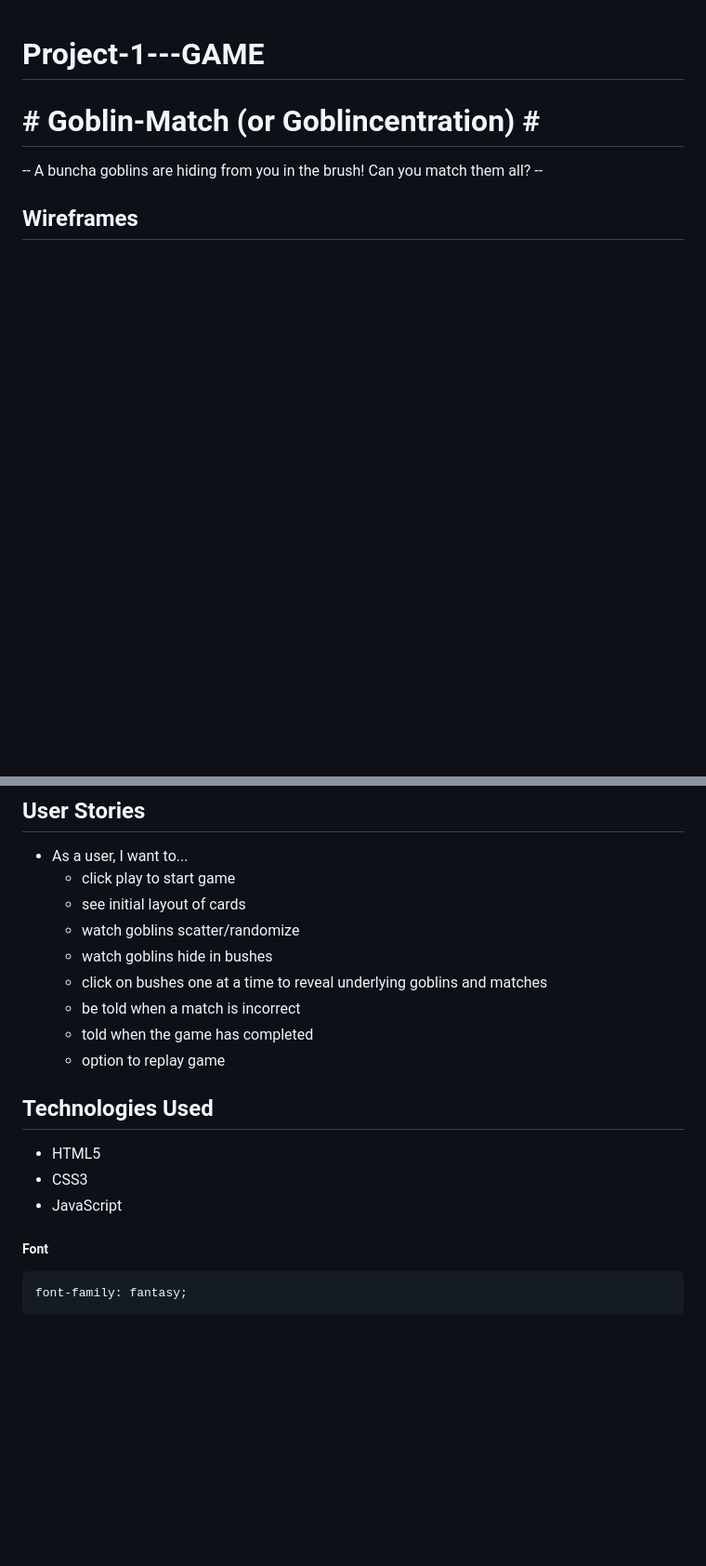
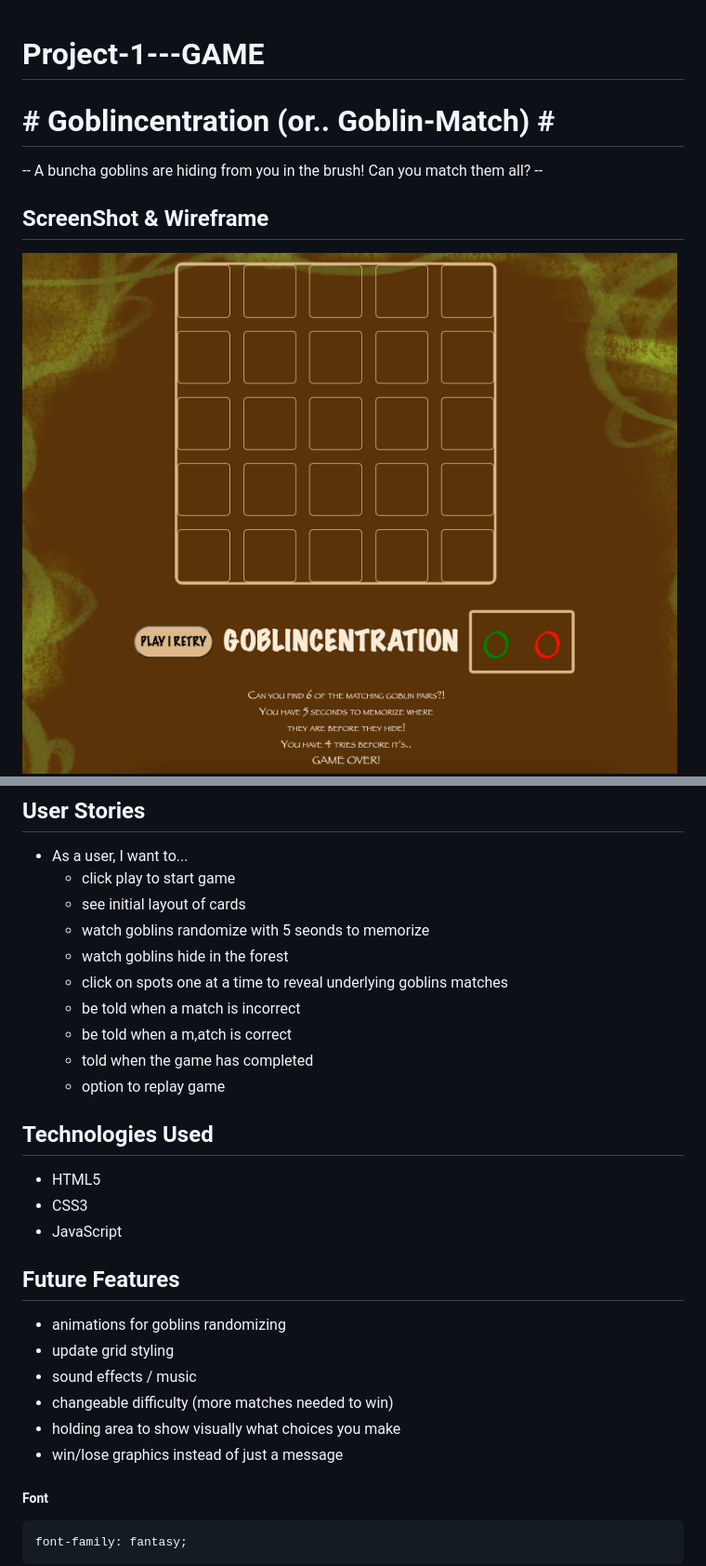
Before and after one commit to Clund1/Project-1---GAME, a Markdown page: README.md, 2 parts joined by grey strips. Shown: that part at 93% size. Rendered like a GitHub page; pictures changed too: imgs/screenShot1.png (added); blank space fills up the shorter version.

Commit message:
wrap up README

````diff
--- a/README.md
+++ b/README.md
@@ -1,18 +1,20 @@
 # Project-1---GAME
 
-# # Goblin-Match (or Goblincentration) # #
+# # Goblincentration (or.. Goblin-Match) # #
   -- A buncha goblins are hiding from you in the brush! Can you match them all? --
-## Wireframes
+## ScreenShot & Wireframe
+![Screenshot](imgs/screenShot1.png)
 ![Wireframe](imgs/WireFrame.drawio.png)
 
 ## User Stories
 - As a user, I want to...
   - click play to start game
   - see initial layout of cards
-  - watch goblins scatter/randomize
-  - watch goblins hide in bushes
-  - click on bushes one at a time to reveal underlying goblins and matches
+  - watch goblins randomize with 5 seonds to memorize
+  - watch goblins hide in the forest
+  - click on spots one at a time to reveal underlying goblins matches
   - be told when a match is incorrect
+  - be told when a m,atch is correct
   - told when the game has completed
   - option to replay game
 
@@ -21,6 +23,14 @@
 - CSS3
 - JavaScript
 
+## Future Features
+- animations for goblins randomizing
+- update grid styling
+- sound effects / music
+- changeable difficulty (more matches needed to win)
+- holding area to show visually what choices you make
+- win/lose graphics instead of just a message
+
 ##### Font
 ```css
 font-family: fantasy;
````
Also changed, not shown: 2 other files.
